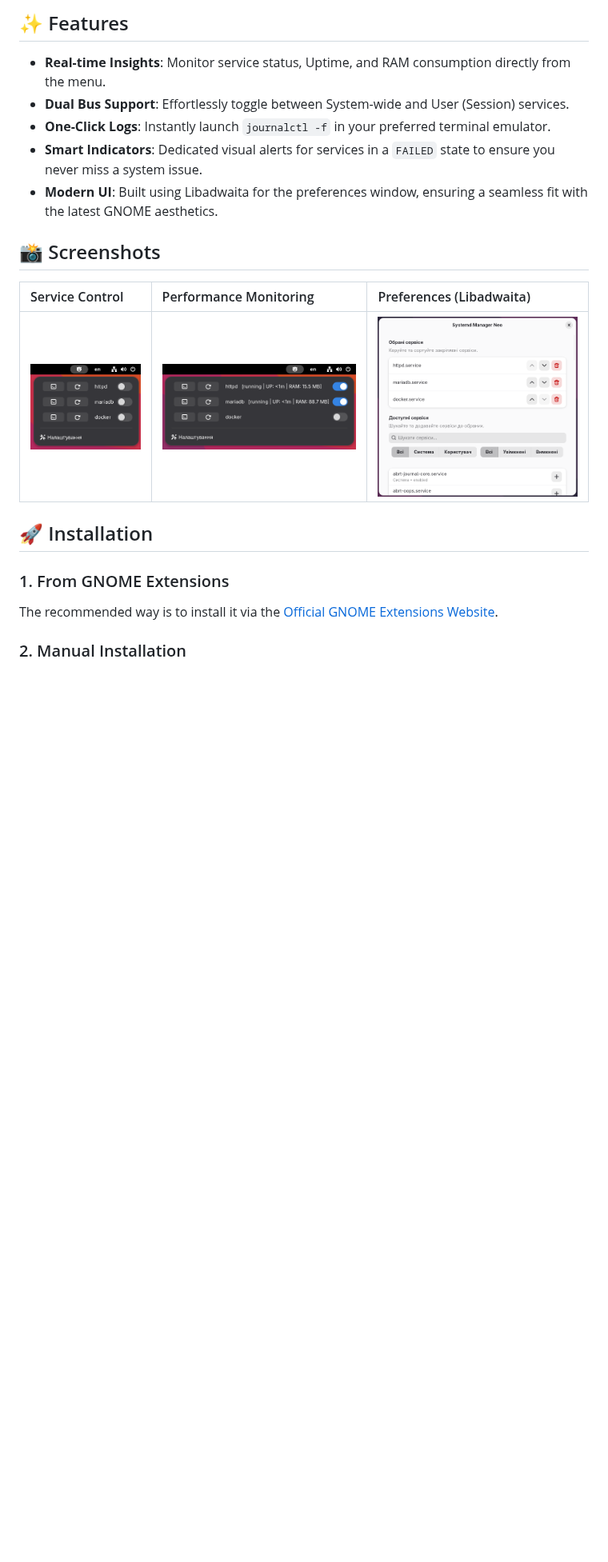
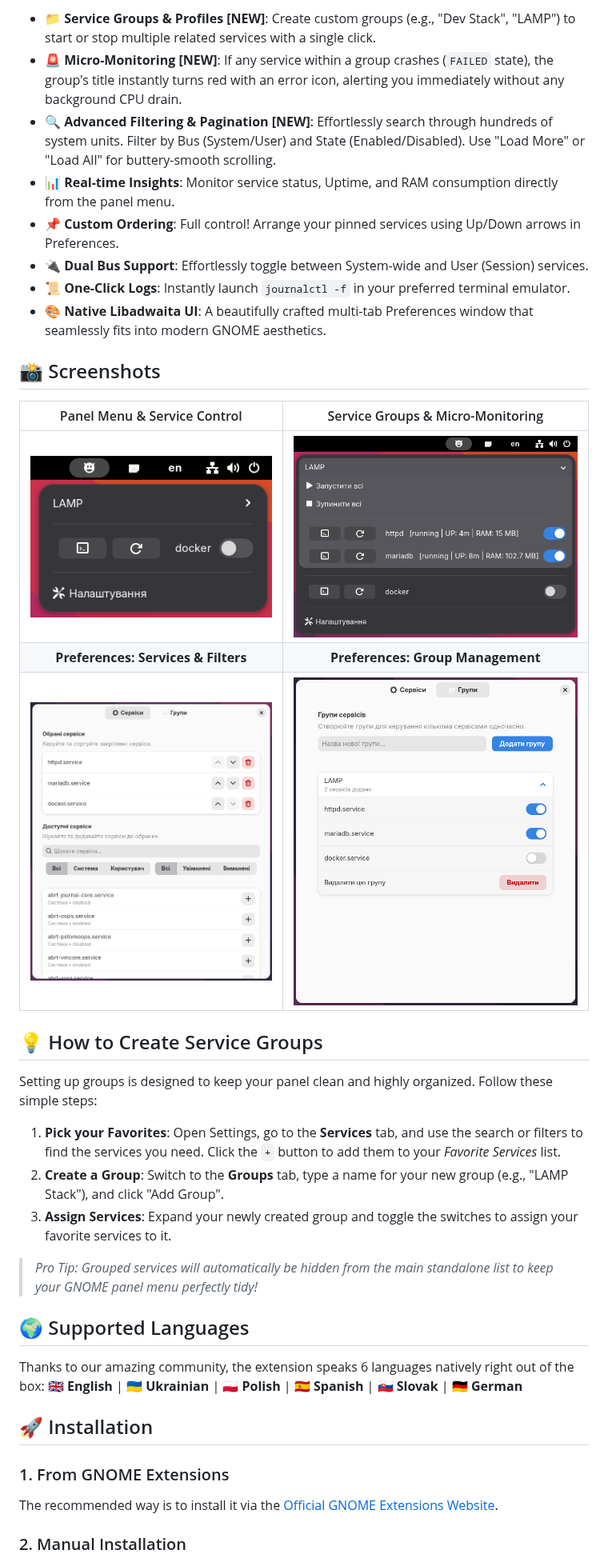
Before and after one commit to ladoleo/systemd-manager-neo, a Markdown page: README.md, the part around one of its changes. Shown at 80% size. Rendered like a GitHub page; pictures changed too: screenshots/screenshot_1.png, screenshots/screenshot_2.png, screenshots/screenshot_3.png; blank space fills up the shorter version.

```diff
--- a/README.md
+++ b/README.md
@@ -9,21 +9,40 @@
 
-## ✨ Features
-
-*   **Real-time Insights**: Monitor service status, Uptime, and RAM consumption directly from the menu.
-*   **Dual Bus Support**: Effortlessly toggle between System-wide and User (Session) services.
-*   **One-Click Logs**: Instantly launch `journalctl -f` in your preferred terminal emulator.
-*   **Smart Indicators**: Dedicated visual alerts for services in a `FAILED` state to ensure you never miss a system issue.
-*   **Modern UI**: Built using Libadwaita for the preferences window, ensuring a seamless fit with the latest GNOME aesthetics.
+* **📁 Service Groups & Profiles [NEW]**: Create custom groups (e.g., "Dev Stack", "LAMP") to start or stop multiple related services with a single click.
+* **🚨 Micro-Monitoring [NEW]**: If any service within a group crashes (`FAILED` state), the group's title instantly turns red with an error icon, alerting you immediately without any background CPU drain.
+* **🔍 Advanced Filtering & Pagination [NEW]**: Effortlessly search through hundreds of system units. Filter by Bus (System/User) and State (Enabled/Disabled). Use "Load More" or "Load All" for buttery-smooth scrolling.
+* **📊 Real-time Insights**: Monitor service status, Uptime, and RAM consumption directly from the panel menu.
+* **📌 Custom Ordering**: Full control! Arrange your pinned services using Up/Down arrows in Preferences.
+* **🔌 Dual Bus Support**: Effortlessly toggle between System-wide and User (Session) services.
+* **📜 One-Click Logs**: Instantly launch `journalctl -f` in your preferred terminal emulator.
+* **🎨 Native Libadwaita UI**: A beautifully crafted multi-tab Preferences window that seamlessly fits into modern GNOME aesthetics.
 
 ## 📸 Screenshots
 
-| Service Control | Performance Monitoring | Preferences (Libadwaita) |
-| :--- | :--- | :--- |
-| ![Main Menu](screenshots/screenshot_1.png) | ![Stats View](screenshots/screenshot_2.png) | ![Settings](screenshots/screenshot_3.png) |
+| Panel Menu & Service Control | Service Groups & Micro-Monitoring |
+| :---: | :---: |
+| ![Main Menu](screenshots/screenshot_1.png) | ![Groups View](screenshots/screenshot_2.png) |
+| **Preferences: Services & Filters** | **Preferences: Group Management** |
+| ![Settings Services](screenshots/screenshot_3.png) | ![Settings Groups](screenshots/screenshot_4.png) |
+
+## 💡 How to Create Service Groups
+
+Setting up groups is designed to keep your panel clean and highly organized. Follow these simple steps:
+
+1. **Pick your Favorites**: Open Settings, go to the **Services** tab, and use the search or filters to find the services you need. Click the `+` button to add them to your *Favorite Services* list.
+2. **Create a Group**: Switch to the **Groups** tab, type a name for your new group (e.g., "LAMP Stack"), and click "Add Group".
+3. **Assign Services**: Expand your newly created group and toggle the switches to assign your favorite services to it.
+
+> *Pro Tip: Grouped services will automatically be hidden from the main standalone list to keep your GNOME panel menu perfectly tidy!*
+
+## 🌍 Supported Languages
+
+Thanks to our amazing community, the extension speaks 6 languages natively right out of the box:
+🇬🇧 **English** | 🇺🇦 **Ukrainian** | 🇵🇱 **Polish** | 🇪🇸 **Spanish** | 🇸🇰 **Slovak** | 🇩🇪 **German**
 
 ## 🚀 Installation
 
 ### 1. From GNOME Extensions
+
 The recommended way is to install it via the [Official GNOME Extensions Website](https://extensions.gnome.org).
 
 ### 2. Manual Installation
```
Also changed, not shown: other parts of README.md (+39 -23 lines), 8 other files.
